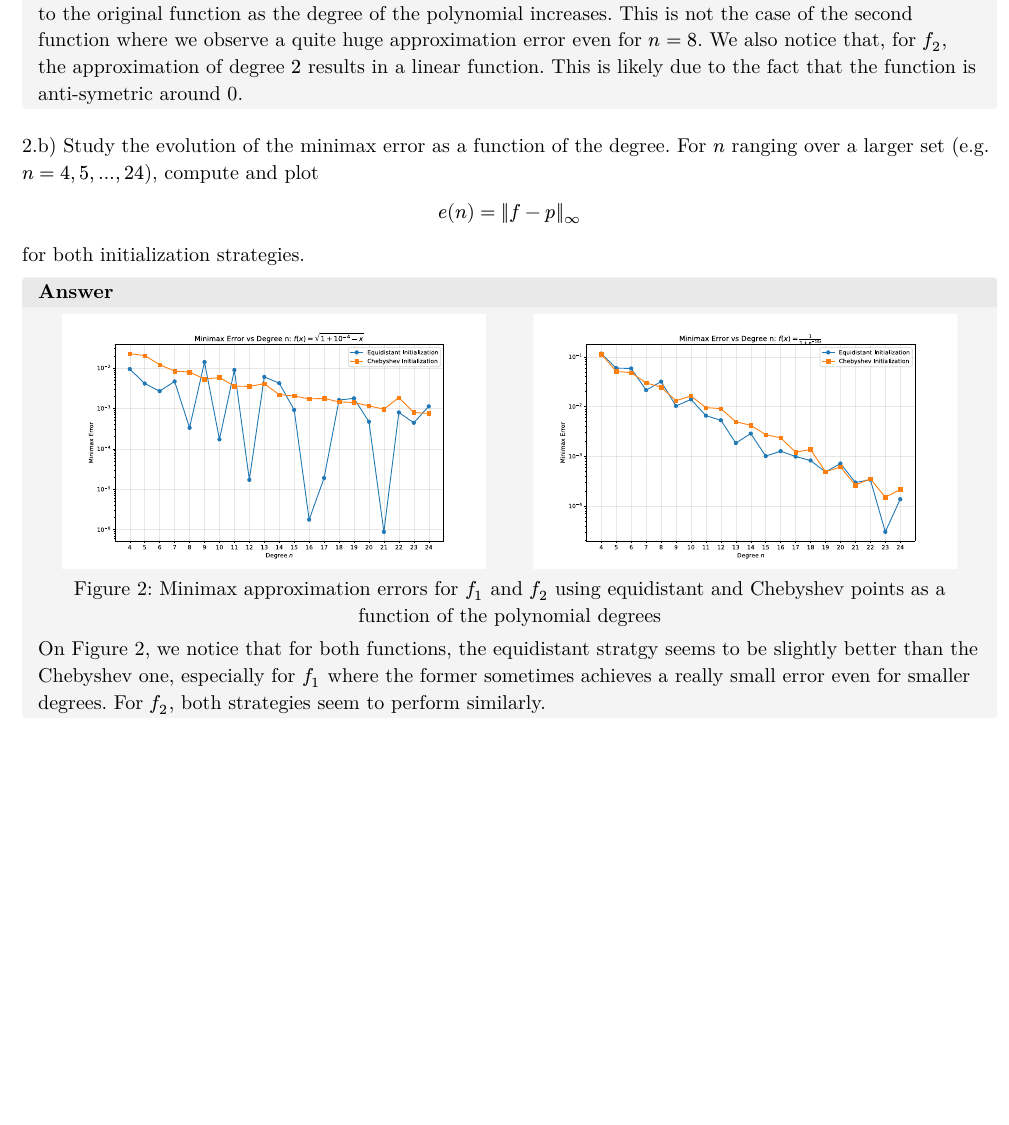
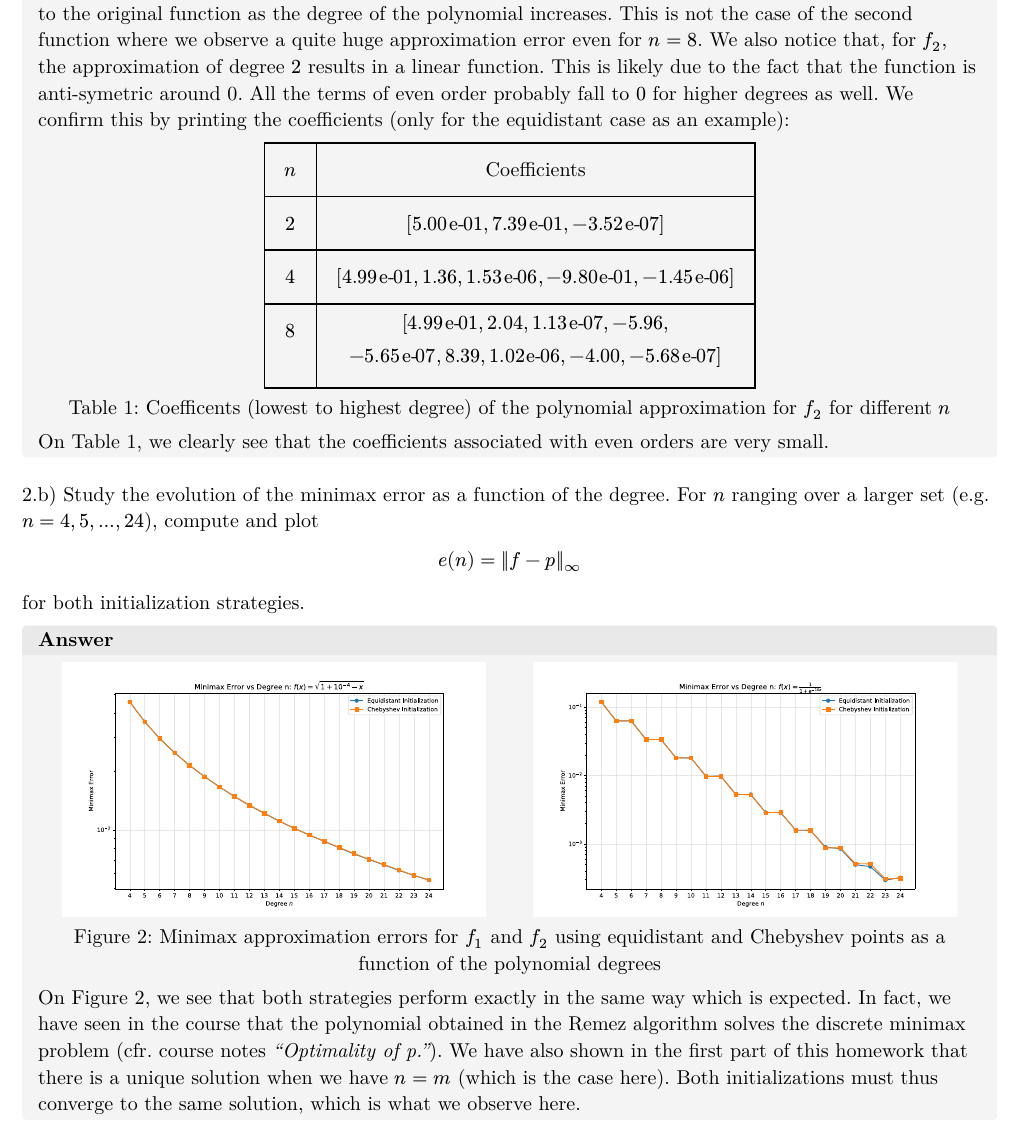
Before and after one commit to AhouLucas/linma2171-homeworks, a Typst document (HW 4/report/hw4.typ): part of page 4 of 5, cut so that both start at the same text, the shorter picture padded with empty space. The pictures show the PDF file HW 4/report/hw4.pdf that the author committed with the source.

Commit message:
Fixed bug and fixed report

```diff
--- a/HW 4/report/hw4.typ
+++ b/HW 4/report/hw4.typ
@@ -125,4 +125,7 @@ each function and each initialization strategy, together with the original funct
 ]
 
 #answer(title: "Answer (cont.)", fill-header: ans-color)[
-  Furthermore, we notice that in the case of the first function, the approximation quickly becomes very close to the original function as the degree of the polynomial increases. This is not the case of the second function where we observe a quite huge approximation error even for $n = 8$. We also notice that, for $f_2$, the approximation of degree $2$ results in a linear function. This is likely due to the fact that the function is anti-symetric around 0.
+  Furthermore, we notice that in the case of the first function, the approximation quickly becomes very close to the original function as the degree of the polynomial increases. This is not the case of the second function where we observe a quite huge approximation error even for $n = 8$. We also notice that, for $f_2$, the approximation of degree $2$ results in a linear function. This is likely due to the fact that the function is anti-symetric around 0. All the terms of even order probably fall to $0$ for higher degrees as well. We confirm this by printing the coefficients (only for the equidistant case as an example):
+
+  #figure(
+    table(
@@ -129,3 +139,9 @@ each function and each initialization strategy, together with the original funct
+ -5.68"e-"07]$]
+    ),
+    caption: [Coefficents (lowest to highest degree) of the polynomial approximation for $f_2$ for different $n$]
+  )<table:coeff>
+  #v(0.5em)
+  On @table:coeff, we clearly see that the coefficients associated with even orders are very small.
 ]
 
 #v(1em)
@@ -147,7 +163,7 @@ for both initialization strategies.
 
   #v(.5em)
 
-  On @fig:error, we notice that for both functions, the equidistant stratgy seems to be slightly better than the Chebyshev one, especially for $f_1$ where the former sometimes achieves a really small error even for smaller degrees. For $f_2$, both strategies seem to perform similarly.
+  On @fig:error, we see that both strategies perform exactly in the same way which is expected. In fact, we have seen in the course that the polynomial obtained in the Remez algorithm solves the discrete minimax problem (cfr. course notes _"Optimality of p."_). We have also shown in the first part of this homework that there is a unique solution when we have $n = m$ (which is the case here). Both initializations must thus converge to the same solution, which is what we observe here.
 ]
 
 #pagebreak()
```
Also changed, not shown: HW 4/report/hw4.pdf, HW 4/report/hw4.typ (7 more changed lines), 2 other files.
